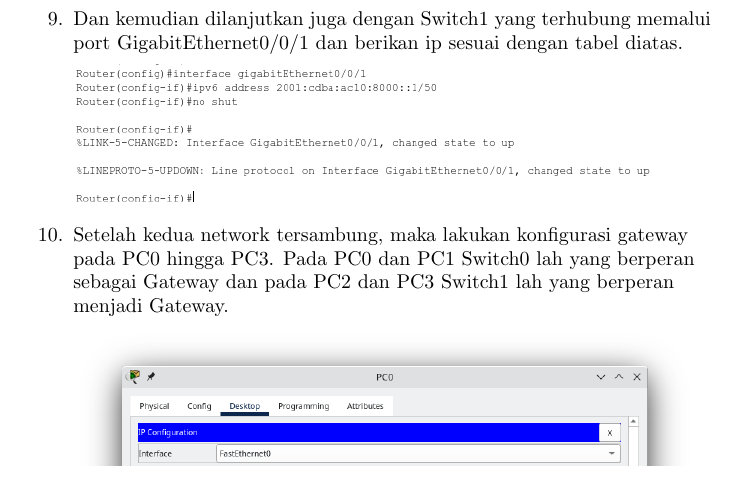
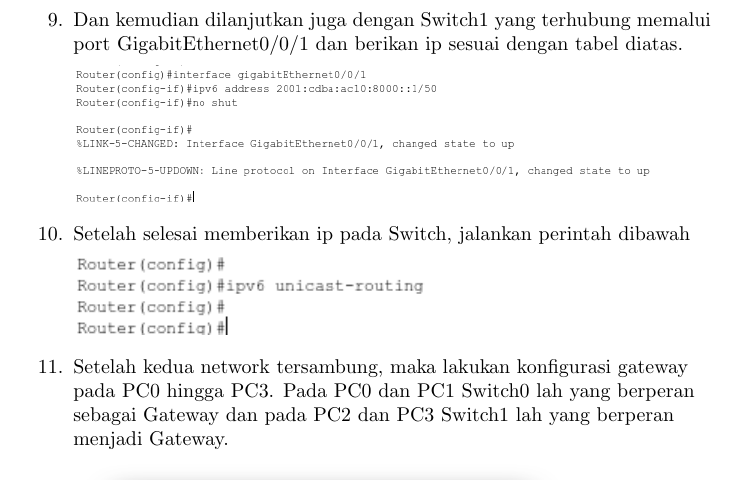
Before and after one commit to toosakarin1412/ModulLabJarkom, a LaTeX document (Modul 5/doc.tex): part of page 7 of 9, cut so that both start at the same text. Compiled offline with pdfLaTeX.

Commit message:
fix modul 5

```diff
--- a/Modul 5/doc.tex
+++ b/Modul 5/doc.tex
@@ -255,5 +255,9 @@
 
             \includegraphics[scale=0.65]{3-7.png}
 
+            \item Setelah selesai memberikan ip pada Switch, jalankan perintah dibawah
+
+            \includegraphics[]{3-8.png}
+
             \item Setelah kedua network tersambung, maka lakukan konfigurasi gateway pada PC0 hingga PC3. Pada PC0 dan PC1 Switch0 lah yang berperan sebagai Gateway dan pada PC2 dan PC3 Switch1 lah yang berperan menjadi Gateway.
 
```
Also changed, not shown: Modul 5/doc.tex (2 more changed lines).
